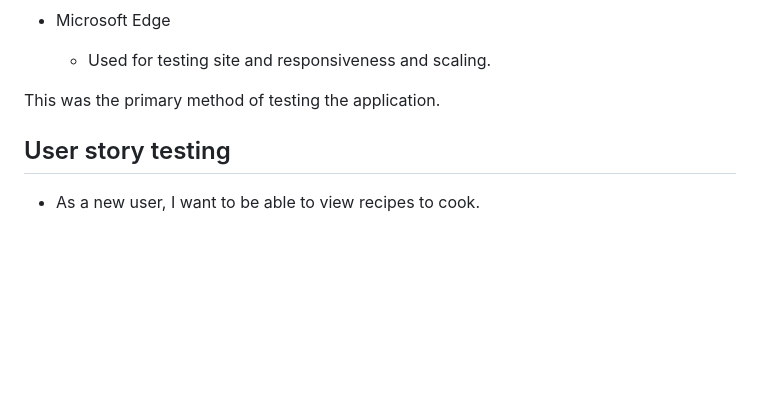
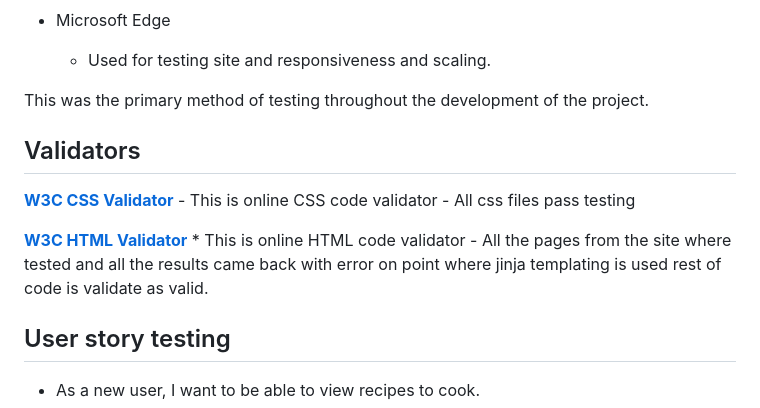
Before and after one commit to IvanTepes/cook-book, a Markdown page: testing.md, the part around the change. Drawn GitHub-style; blank space fills up the shorter version.

Commit message:
Update readme and testing

```diff
--- a/testing.md
+++ b/testing.md
@@ -17,7 +17,19 @@ The following test scenarios confirms that the website is behaving accordingly.
 - Microsoft Edge
     - Used for testing site and responsiveness and scaling.
 
-This was the primary method of testing the application.
+This was the primary method of testing throughout the development of the project.
+
+## Validators
+
+**[W3C CSS Validator](https://jigsaw.w3.org/css-validator/)**
+    - This is online CSS code validator
+    - All css files pass testing
+
+
+**[W3C HTML Validator](https://validator.w3.org/)**
+    * This is online HTML code validator
+    - All the pages from the site where tested and all the results came back with error on point where jinja templating is used rest of code is validate as valid.
+
 
 ## User story testing
 
```
Also changed, not shown: static/img/hero/hero.jpg, 2 other files.
